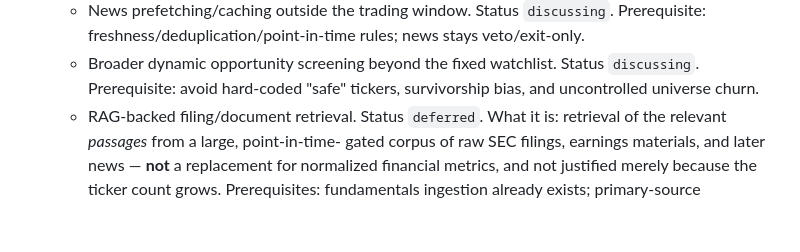
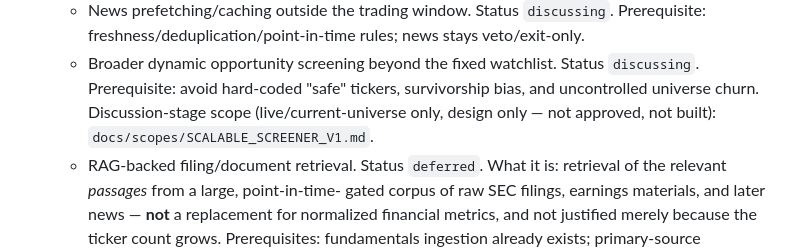
Before and after one commit to Arjun-Nairr/Self-Trading-Agent-, a Markdown page: docs/PROJECT_BACKLOG.md, the part around the change. Rendered like a GitHub page; blank space fills up the shorter version.

```diff
--- a/docs/PROJECT_BACKLOG.md
+++ b/docs/PROJECT_BACKLOG.md
@@ -286,6 +286,8 @@ unapproved pending that decision.
   - Broader dynamic opportunity screening beyond the fixed watchlist.
     Status `discussing`. Prerequisite: avoid hard-coded "safe"
     tickers, survivorship bias, and uncontrolled universe churn.
+    Discussion-stage scope (live/current-universe only, design only — not
+    approved, not built): `docs/scopes/SCALABLE_SCREENER_V1.md`.
   - RAG-backed filing/document retrieval. Status `deferred`. What it is:
     retrieval of the relevant *passages* from a large, point-in-time-
     gated corpus of raw SEC filings, earnings materials, and later news
```
Also changed, not shown: docs/scopes/SCALABLE_SCREENER_V1.md (added, +186 -0 lines).
